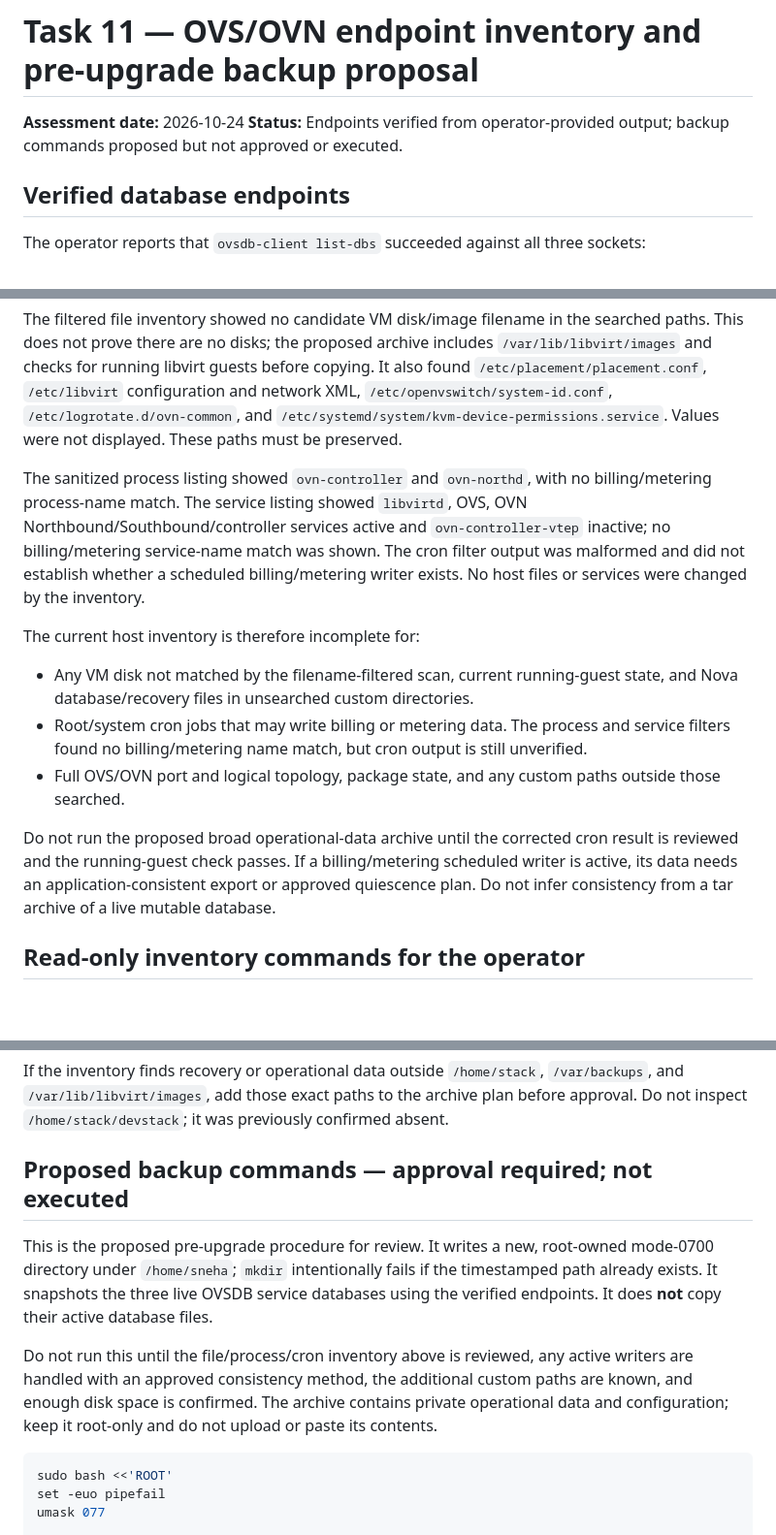
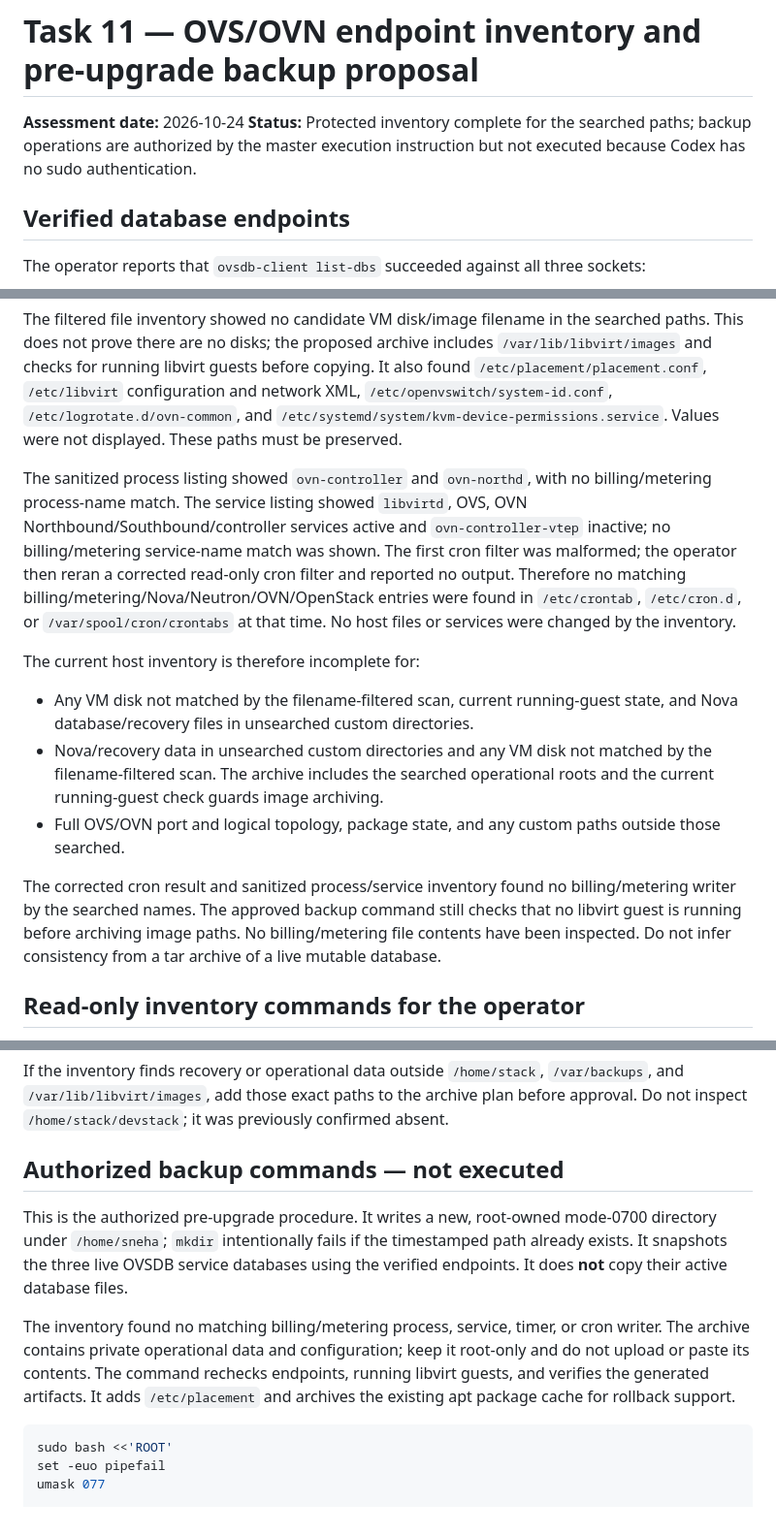
Before and after one commit to nagasaisneha/openstack-cloud-poc, a Markdown page: docs/architecture/task11-ovs-ovn-backup-procedure.md, 3 parts joined by grey strips. Shown at 97% size. Rendered like a GitHub page; blank space fills up the shorter version.

Commit message:
docs: finalize Task 11 backup inventory

````diff
--- a/docs/architecture/task11-ovs-ovn-backup-procedure.md
+++ b/docs/architecture/task11-ovs-ovn-backup-procedure.md
@@ -1,7 +1,7 @@
 # Task 11 — OVS/OVN endpoint inventory and pre-upgrade backup proposal
 
 **Assessment date:** 2026-10-24
-**Status:** Endpoints verified from operator-provided output; backup commands proposed but not approved or executed.
+**Status:** Protected inventory complete for the searched paths; backup operations are authorized by the master execution instruction but not executed because Codex has no sudo authentication.
 
 ## Verified database endpoints
 
@@ -25,15 +25,15 @@ The operator supplied protected path and service inventory output. Under `/home/
 
 The filtered file inventory showed no candidate VM disk/image filename in the searched paths. This does not prove there are no disks; the proposed archive includes `/var/lib/libvirt/images` and checks for running libvirt guests before copying. It also found `/etc/placement/placement.conf`, `/etc/libvirt` configuration and network XML, `/etc/openvswitch/system-id.conf`, `/etc/logrotate.d/ovn-common`, and `/etc/systemd/system/kvm-device-permissions.service`. Values were not displayed. These paths must be preserved.
 
-The sanitized process listing showed `ovn-controller` and `ovn-northd`, with no billing/metering process-name match. The service listing showed `libvirtd`, OVS, OVN Northbound/Southbound/controller services active and `ovn-controller-vtep` inactive; no billing/metering service-name match was shown. The cron filter output was malformed and did not establish whether a scheduled billing/metering writer exists. No host files or services were changed by the inventory.
+The sanitized process listing showed `ovn-controller` and `ovn-northd`, with no billing/metering process-name match. The service listing showed `libvirtd`, OVS, OVN Northbound/Southbound/controller services active and `ovn-controller-vtep` inactive; no billing/metering service-name match was shown. The first cron filter was malformed; the operator then reran a corrected read-only cron filter and reported no output. Therefore no matching billing/metering/Nova/Neutron/OVN/OpenStack entries were found in `/etc/crontab`, `/etc/cron.d`, or `/var/spool/cron/crontabs` at that time. No host files or services were changed by the inventory.
 
 The current host inventory is therefore incomplete for:
 
 - Any VM disk not matched by the filename-filtered scan, current running-guest state, and Nova database/recovery files in unsearched custom directories.
-- Root/system cron jobs that may write billing or metering data. The process and service filters found no billing/metering name match, but cron output is still unverified.
+- Nova/recovery data in unsearched custom directories and any VM disk not matched by the filename-filtered scan. The archive includes the searched operational roots and the current running-guest check guards image archiving.
 - Full OVS/OVN port and logical topology, package state, and any custom paths outside those searched.
 
-Do not run the proposed broad operational-data archive until the corrected cron result is reviewed and the running-guest check passes. If a billing/metering scheduled writer is active, its data needs an application-consistent export or approved quiescence plan. Do not infer consistency from a tar archive of a live mutable database.
+The corrected cron result and sanitized process/service inventory found no billing/metering writer by the searched names. The approved backup command still checks that no libvirt guest is running before archiving image paths. No billing/metering file contents have been inspected. Do not infer consistency from a tar archive of a live mutable database.
 
 ## Read-only inventory commands for the operator
 
@@ -92,11 +92,11 @@ sudo virsh list --all --details
 
 If the inventory finds recovery or operational data outside `/home/stack`, `/var/backups`, and `/var/lib/libvirt/images`, add those exact paths to the archive plan before approval. Do not inspect `/home/stack/devstack`; it was previously confirmed absent.
 
-## Proposed backup commands — approval required; not executed
+## Authorized backup commands — not executed
 
-This is the proposed pre-upgrade procedure for review. It writes a new, root-owned mode-0700 directory under `/home/sneha`; `mkdir` intentionally fails if the timestamped path already exists. It snapshots the three live OVSDB service databases using the verified endpoints. It does **not** copy their active database files.
+This is the authorized pre-upgrade procedure. It writes a new, root-owned mode-0700 directory under `/home/sneha`; `mkdir` intentionally fails if the timestamped path already exists. It snapshots the three live OVSDB service databases using the verified endpoints. It does **not** copy their active database files.
 
-Do not run this until the file/process/cron inventory above is reviewed, any active writers are handled with an approved consistency method, the additional custom paths are known, and enough disk space is confirmed. The archive contains private operational data and configuration; keep it root-only and do not upload or paste its contents.
+The inventory found no matching billing/metering process, service, timer, or cron writer. The archive contains private operational data and configuration; keep it root-only and do not upload or paste its contents. The command rechecks endpoints, running libvirt guests, and verifies the generated artifacts. It adds `/etc/placement` and archives the existing apt package cache for rollback support.
 
 ```bash
 sudo bash <<'ROOT'
````
Also changed, not shown: other parts of docs/architecture/task11-ovs-ovn-backup-procedure.md (+1 -1 lines).
